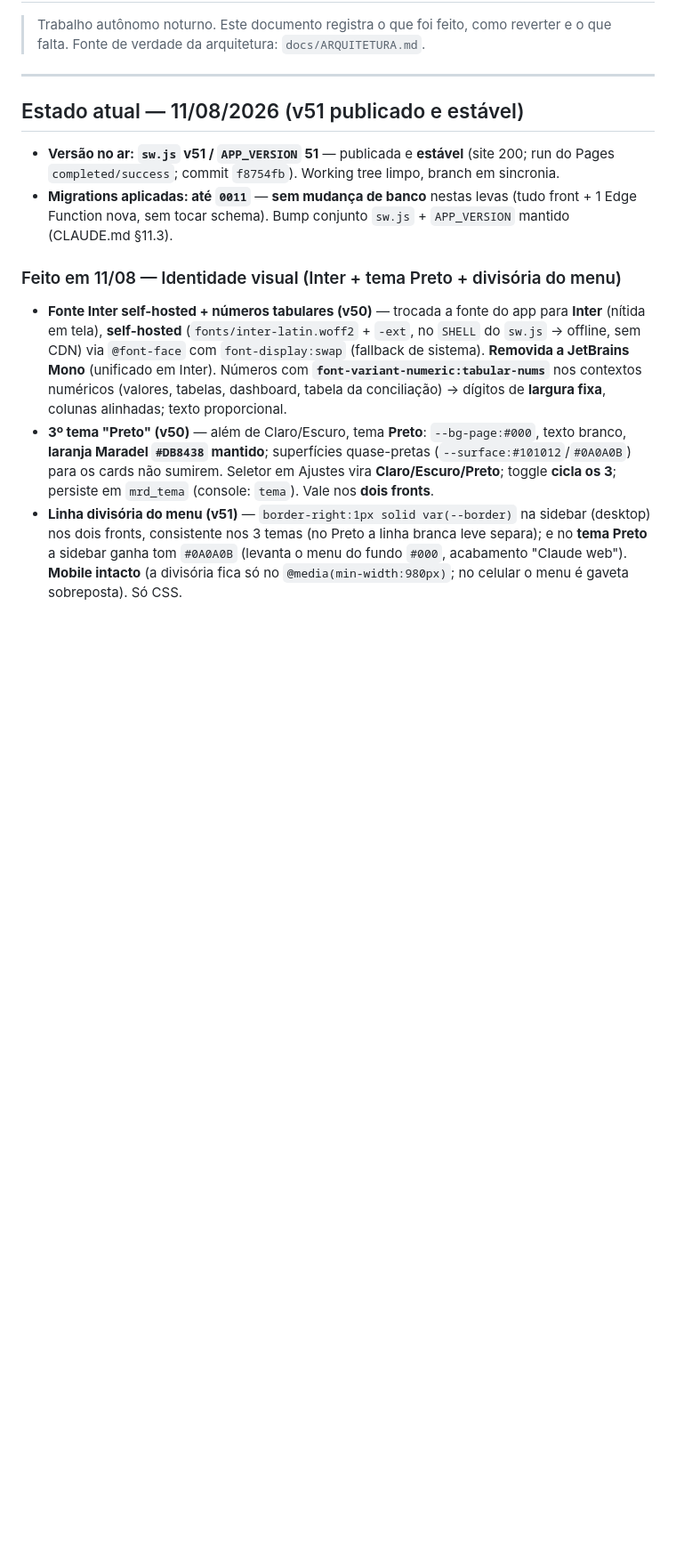
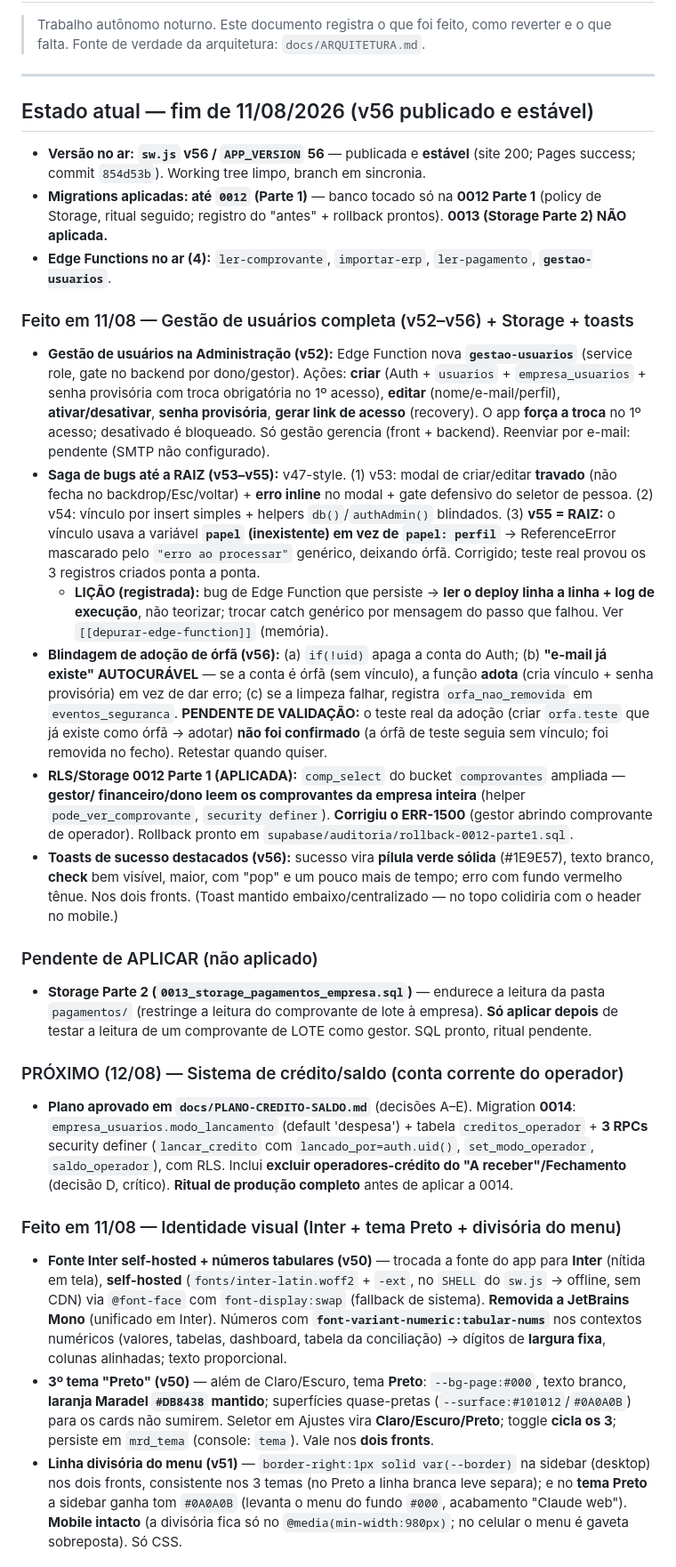
Before and after one commit to leandro693/leandro.reembolsos, a Markdown page: docs/STATUS-SAAS.md, the part around the change. Shown at 89% size. Rendered like a GitHub page; blank space fills up the shorter version.

Commit message:
docs: fecho de 11/08 e plano do sistema de credito/saldo para 12/08

```diff
--- a/docs/STATUS-SAAS.md
+++ b/docs/STATUS-SAAS.md
@@ -5,12 +5,52 @@
 
 ---
 
-## Estado atual — 11/08/2026 (v51 publicado e estável)
+## Estado atual — fim de 11/08/2026 (v56 publicado e estável)
 
-- **Versão no ar: `sw.js` v51 / `APP_VERSION` 51** — publicada e **estável** (site 200; run do Pages
-  `completed/success`; commit `f8754fb`). Working tree limpo, branch em sincronia.
-- **Migrations aplicadas: até `0011`** — **sem mudança de banco** nestas levas (tudo front + 1 Edge
-  Function nova, sem tocar schema). Bump conjunto `sw.js` + `APP_VERSION` mantido (CLAUDE.md §11.3).
+- **Versão no ar: `sw.js` v56 / `APP_VERSION` 56** — publicada e **estável** (site 200; Pages success;
+  commit `854d53b`). Working tree limpo, branch em sincronia.
+- **Migrations aplicadas: até `0012` (Parte 1)** — banco tocado só na **0012 Parte 1** (policy de Storage,
+  ritual seguido; registro do "antes" + rollback prontos). **0013 (Storage Parte 2) NÃO aplicada.**
+- **Edge Functions no ar (4):** `ler-comprovante`, `importar-erp`, `ler-pagamento`, **`gestao-usuarios`**.
+
+### Feito em 11/08 — Gestão de usuários completa (v52–v56) + Storage + toasts
+- **Gestão de usuários na Administração (v52):** Edge Function nova **`gestao-usuarios`** (service role, gate
+  no backend por dono/gestor). Ações: **criar** (Auth + `usuarios` + `empresa_usuarios` + senha provisória
+  com troca obrigatória no 1º acesso), **editar** (nome/e-mail/perfil), **ativar/desativar**, **senha
+  provisória**, **gerar link de acesso** (recovery). O app **força a troca** no 1º acesso; desativado é
+  bloqueado. Só gestão gerencia (front + backend). Reenviar por e-mail: pendente (SMTP não configurado).
+- **Saga de bugs até a RAIZ (v53–v55):** v47-style. (1) v53: modal de criar/editar **travado** (não fecha
+  no backdrop/Esc/voltar) + **erro inline** no modal + gate defensivo do seletor de pessoa. (2) v54: vínculo
+  por insert simples + helpers `db()`/`authAdmin()` blindados. (3) **v55 = RAIZ:** o vínculo usava a variável
+  **`papel` (inexistente) em vez de `papel: perfil`** → ReferenceError mascarado pelo `"erro ao processar"`
+  genérico, deixando órfã. Corrigido; teste real provou os 3 registros criados ponta a ponta.
+  - **LIÇÃO (registrada):** bug de Edge Function que persiste → **ler o deploy linha a linha + log de
+    execução**, não teorizar; trocar catch genérico por mensagem do passo que falhou. Ver
+    `[[depurar-edge-function]]` (memória).
+- **Blindagem de adoção de órfã (v56):** (a) `if(!uid)` apaga a conta do Auth; (b) **"e-mail já existe"
+  AUTOCURÁVEL** — se a conta é órfã (sem vínculo), a função **adota** (cria vínculo + senha provisória) em
+  vez de dar erro; (c) se a limpeza falhar, registra `orfa_nao_removida` em `eventos_seguranca`.
+  **PENDENTE DE VALIDAÇÃO:** o teste real da adoção (criar `orfa.teste` que já existe como órfã → adotar)
+  **não foi confirmado** (a órfã de teste seguia sem vínculo; foi removida no fecho). Retestar quando quiser.
+- **RLS/Storage 0012 Parte 1 (APLICADA):** `comp_select` do bucket `comprovantes` ampliada — **gestor/
+  financeiro/dono leem os comprovantes da empresa inteira** (helper `pode_ver_comprovante`, `security
+  definer`). **Corrigiu o ERR-1500** (gestor abrindo comprovante de operador). Rollback pronto em
+  `supabase/auditoria/rollback-0012-parte1.sql`.
+- **Toasts de sucesso destacados (v56):** sucesso vira **pílula verde sólida** (#1E9E57), texto branco,
+  **check** bem visível, maior, com "pop" e um pouco mais de tempo; erro com fundo vermelho tênue. Nos dois
+  fronts. (Toast mantido embaixo/centralizado — no topo colidiria com o header no mobile.)
+
+### Pendente de APLICAR (não aplicado)
+- **Storage Parte 2 (`0013_storage_pagamentos_empresa.sql`)** — endurece a leitura da pasta `pagamentos/`
+  (restringe a leitura do comprovante de lote à empresa). **Só aplicar depois** de testar a leitura de um
+  comprovante de LOTE como gestor. SQL pronto, ritual pendente.
+
+### PRÓXIMO (12/08) — Sistema de crédito/saldo (conta corrente do operador)
+- **Plano aprovado em `docs/PLANO-CREDITO-SALDO.md`** (decisões A–E). Migration **0014**:
+  `empresa_usuarios.modo_lancamento` (default 'despesa') + tabela `creditos_operador` + **3 RPCs** security
+  definer (`lancar_credito` com `lancado_por=auth.uid()`, `set_modo_operador`, `saldo_operador`), com RLS.
+  Inclui **excluir operadores-crédito do "A receber"/Fechamento** (decisão D, crítico). **Ritual de produção
+  completo** antes de aplicar a 0014.
 
 ### Feito em 11/08 — Identidade visual (Inter + tema Preto + divisória do menu)
 - **Fonte Inter self-hosted + números tabulares (v50)** — trocada a fonte do app para **Inter** (nítida em
```
Also changed, not shown: CLAUDE.md (+11 -2 lines), docs/PLANO-CREDITO-SALDO.md (added, +101 -0 lines).
